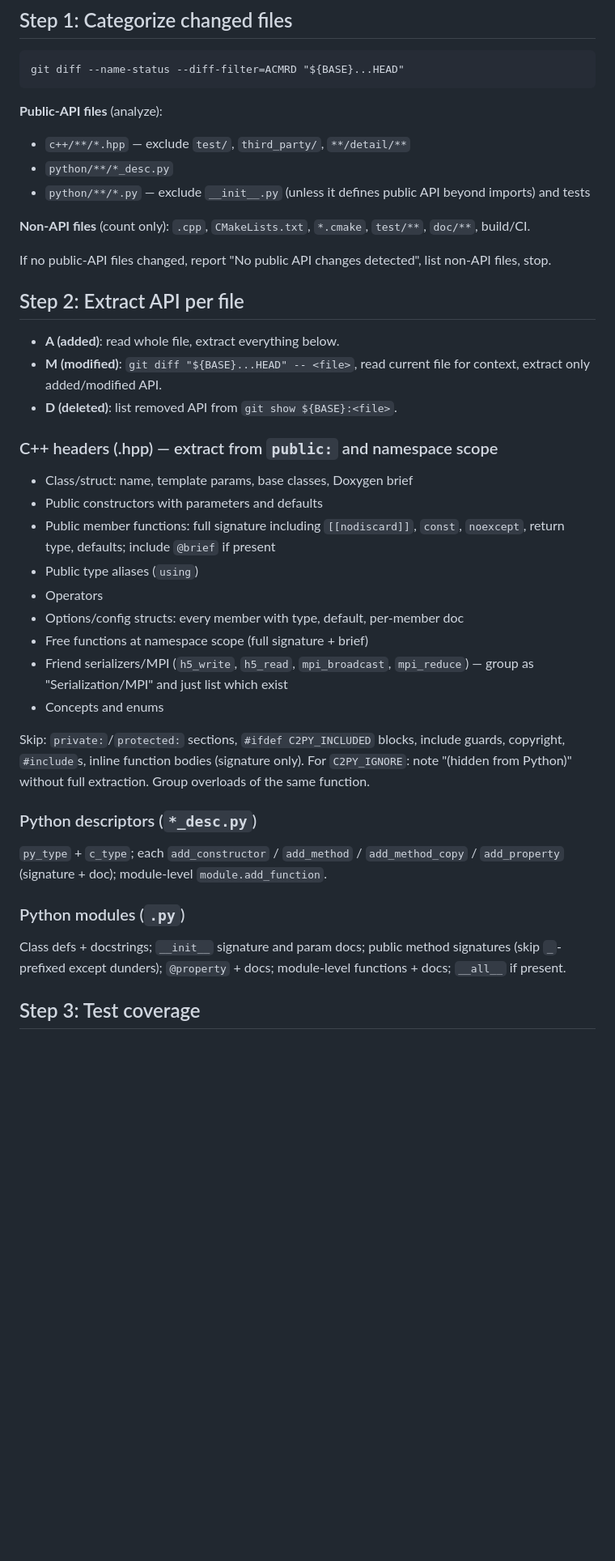
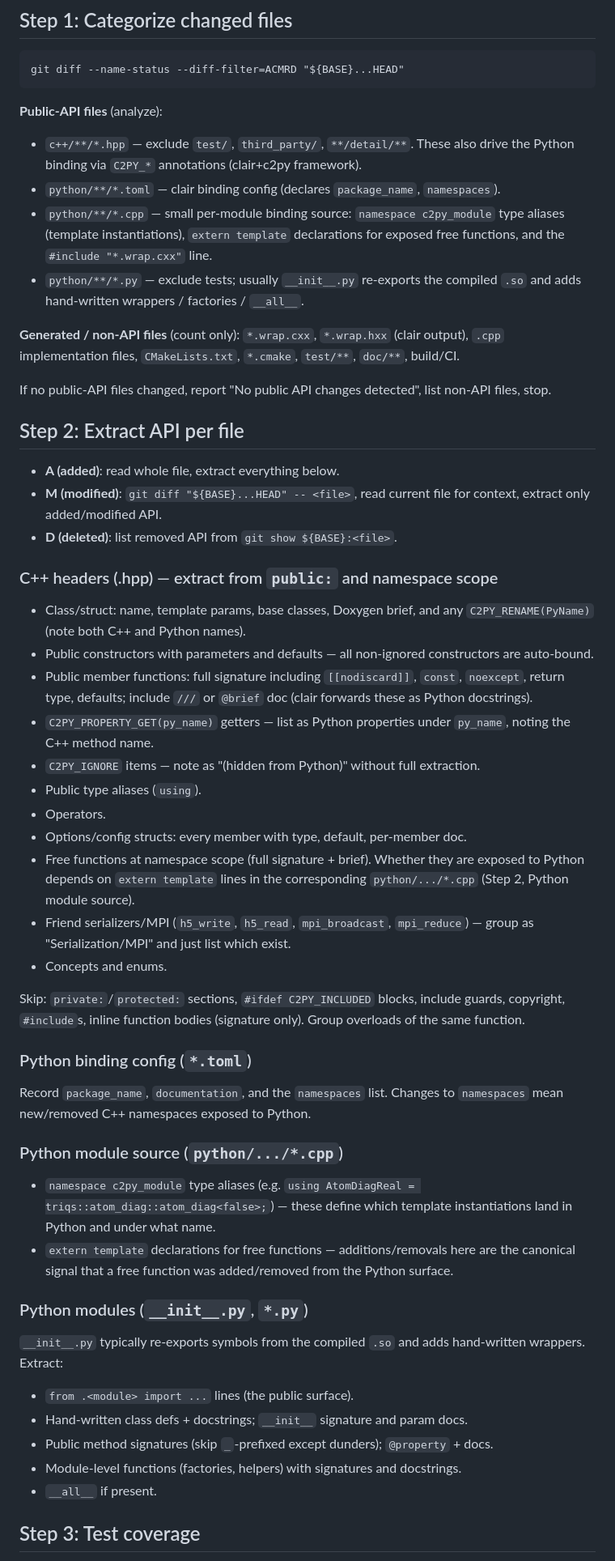
Before and after one commit to Wentzell/dotfiles, a Markdown page: .claude/commands/api-review.md, the part around one of its changes. Shown at 81% size. Rendered like a GitHub page; blank space fills up the shorter version.

Commit message:
Update /api-review for clair+c2py Python bindings
- Drop legacy *_desc.py extraction (add_constructor / add_method / add_property)
- Treat .hpp as the binding source via C2PY_IGNORE / C2PY_RENAME / C2PY_PROPERTY_GET
- Track python/.../*.toml (package + exposed namespaces) and python/.../*.cpp
  (c2py_module aliases + extern template free-function bindings)
- Skip generated *.wrap.cxx / *.wrap.hxx as non-API
- Flag headers that add free functions without a matching extern template

````diff
--- a/.claude/commands/api-review.md
+++ b/.claude/commands/api-review.md
@@ -19,11 +19,12 @@ git diff --name-status --diff-filter=ACMRD "${BASE}...HEAD"
 ```
 
 **Public-API files** (analyze):
-- `c++/**/*.hpp` — exclude `test/`, `third_party/`, `**/detail/**`
-- `python/**/*_desc.py`
-- `python/**/*.py` — exclude `__init__.py` (unless it defines public API beyond imports) and tests
+- `c++/**/*.hpp` — exclude `test/`, `third_party/`, `**/detail/**`. These also drive the Python binding via `C2PY_*` annotations (clair+c2py framework).
+- `python/**/*.toml` — clair binding config (declares `package_name`, `namespaces`).
+- `python/**/*.cpp` — small per-module binding source: `namespace c2py_module` type aliases (template instantiations), `extern template` declarations for exposed free functions, and the `#include "*.wrap.cxx"` line.
+- `python/**/*.py` — exclude tests; usually `__init__.py` re-exports the compiled `.so` and adds hand-written wrappers / factories / `__all__`.
 
-**Non-API files** (count only): `.cpp`, `CMakeLists.txt`, `*.cmake`, `test/**`, `doc/**`, build/CI.
+**Generated / non-API files** (count only): `*.wrap.cxx`, `*.wrap.hxx` (clair output), `.cpp` implementation files, `CMakeLists.txt`, `*.cmake`, `test/**`, `doc/**`, build/CI.
 
 If no public-API files changed, report "No public API changes detected", list non-API files, stop.
 
@@ -35,25 +36,37 @@ If no public-API files changed, report "No public API changes detected", list no
 
 ### C++ headers (.hpp) — extract from `public:` and namespace scope
 
-- Class/struct: name, template params, base classes, Doxygen brief
-- Public constructors with parameters and defaults
-- Public member functions: full signature including `[[nodiscard]]`, `const`, `noexcept`, return type, defaults; include `@brief` if present
-- Public type aliases (`using`)
-- Operators
-- Options/config structs: every member with type, default, per-member doc
-- Free functions at namespace scope (full signature + brief)
-- Friend serializers/MPI (`h5_write`, `h5_read`, `mpi_broadcast`, `mpi_reduce`) — group as "Serialization/MPI" and just list which exist
-- Concepts and enums
+- Class/struct: name, template params, base classes, Doxygen brief, and any `C2PY_RENAME(PyName)` (note both C++ and Python names).
+- Public constructors with parameters and defaults — all non-ignored constructors are auto-bound.
+- Public member functions: full signature including `[[nodiscard]]`, `const`, `noexcept`, return type, defaults; include `///` or `@brief` doc (clair forwards these as Python docstrings).
+- `C2PY_PROPERTY_GET(py_name)` getters — list as Python properties under `py_name`, noting the C++ method name.
+- `C2PY_IGNORE` items — note as "(hidden from Python)" without full extraction.
+- Public type aliases (`using`).
+- Operators.
+- Options/config structs: every member with type, default, per-member doc.
+- Free functions at namespace scope (full signature + brief). Whether they are exposed to Python depends on `extern template` lines in the corresponding `python/.../*.cpp` (Step 2, Python module source).
+- Friend serializers/MPI (`h5_write`, `h5_read`, `mpi_broadcast`, `mpi_reduce`) — group as "Serialization/MPI" and just list which exist.
+- Concepts and enums.
 
-Skip: `private:`/`protected:` sections, `#ifdef C2PY_INCLUDED` blocks, include guards, copyright, `#include`s, inline function bodies (signature only). For `C2PY_IGNORE`: note "(hidden from Python)" without full extraction. Group overloads of the same function.
+Skip: `private:`/`protected:` sections, `#ifdef C2PY_INCLUDED` blocks, include guards, copyright, `#include`s, inline function bodies (signature only). Group overloads of the same function.
 
-### Python descriptors (`*_desc.py`)
+### Python binding config (`*.toml`)
 
-`py_type` + `c_type`; each `add_constructor` / `add_method` / `add_method_copy` / `add_property` (signature + doc); module-level `module.add_function`.
+Record `package_name`, `documentation`, and the `namespaces` list. Changes to `namespaces` mean new/removed C++ namespaces exposed to Python.
 
-### Python modules (`.py`)
+### Python module source (`python/.../*.cpp`)
 
-Class defs + docstrings; `__init__` signature and param docs; public method signatures (skip `_`-prefixed except dunders); `@property` + docs; module-level functions + docs; `__all__` if present.
+- `namespace c2py_module` type aliases (e.g. `using AtomDiagReal = triqs::atom_diag::atom_diag<false>;`) — these define which template instantiations land in Python and under what name.
+- `extern template` declarations for free functions — additions/removals here are the canonical signal that a free function was added/removed from the Python surface.
+
+### Python modules (`__init__.py`, `*.py`)
+
+`__init__.py` typically re-exports symbols from the compiled `.so` and adds hand-written wrappers. Extract:
+- `from .<module> import ...` lines (the public surface).
+- Hand-written class defs + docstrings; `__init__` signature and param docs.
+- Public method signatures (skip `_`-prefixed except dunders); `@property` + docs.
+- Module-level functions (factories, helpers) with signatures and docstrings.
+- `__all__` if present.
 
 ## Step 3: Test coverage
 
````
Also changed, not shown: other parts of .claude/commands/api-review.md (+19 -7 lines).
